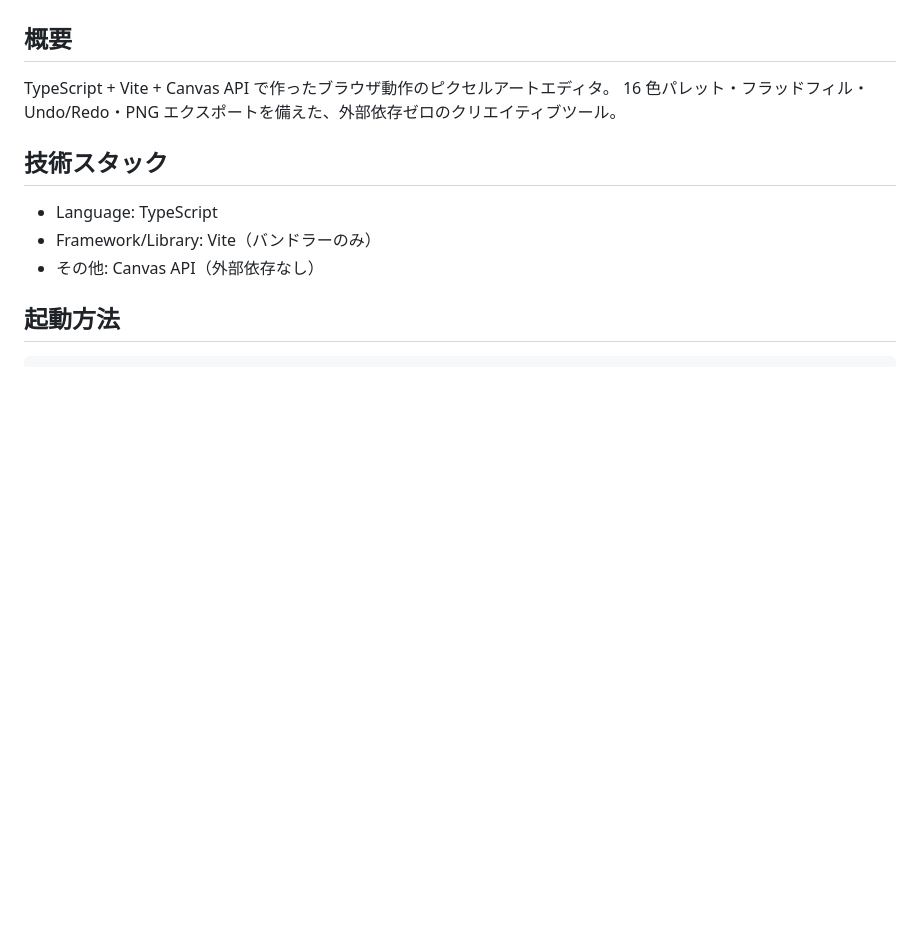
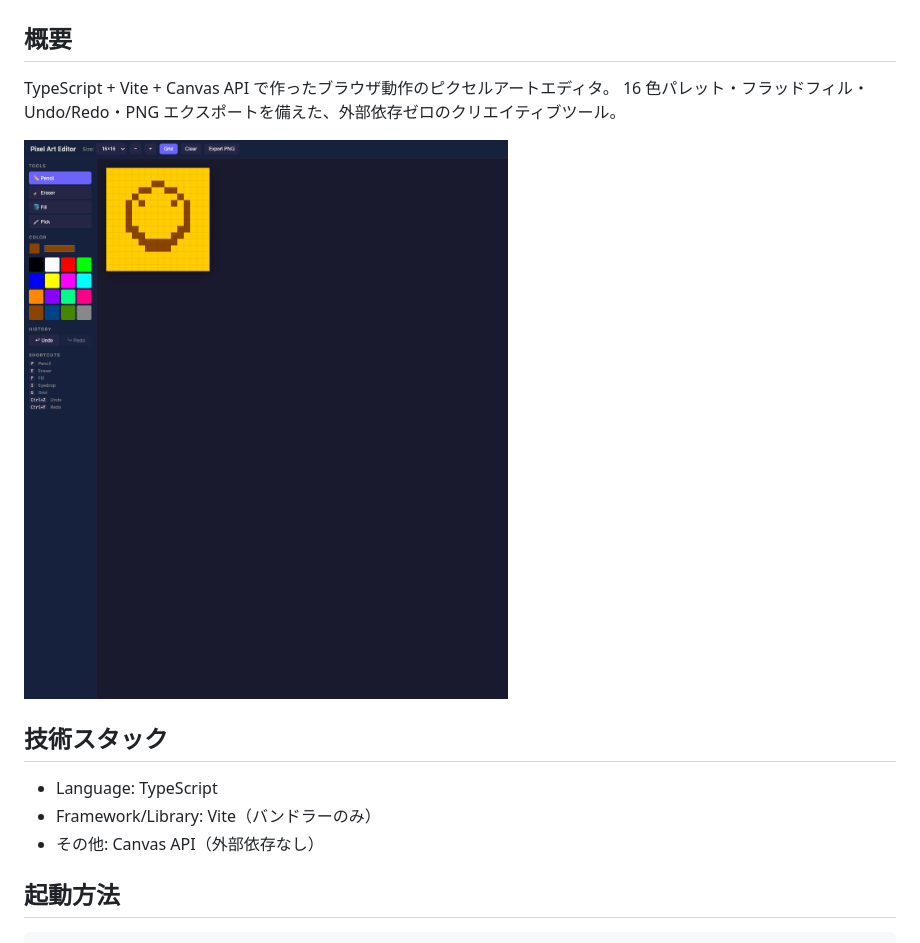
Before and after one commit to junenu/100days-challenge, a Markdown page: day027_pixel-art/README.md, the part around the change. Drawn GitHub-style; pictures changed too: day027_pixel-art/screenshot.png (added); blank space fills up the shorter version.

Commit message:
docs(day027): README にスクリーンショットを追加

```diff
--- a/day027_pixel-art/README.md
+++ b/day027_pixel-art/README.md
@@ -4,6 +4,8 @@
 
 TypeScript + Vite + Canvas API で作ったブラウザ動作のピクセルアートエディタ。
 16 色パレット・フラッドフィル・Undo/Redo・PNG エクスポートを備えた、外部依存ゼロのクリエイティブツール。
+
+![screenshot](./screenshot.png)
 
 ## 技術スタック
 
```
